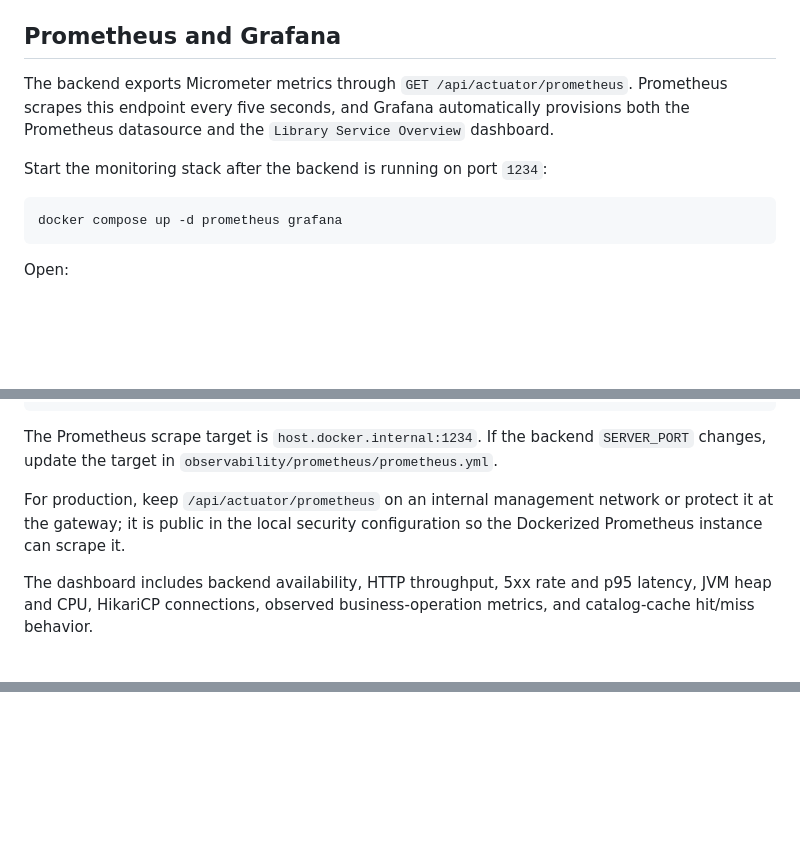
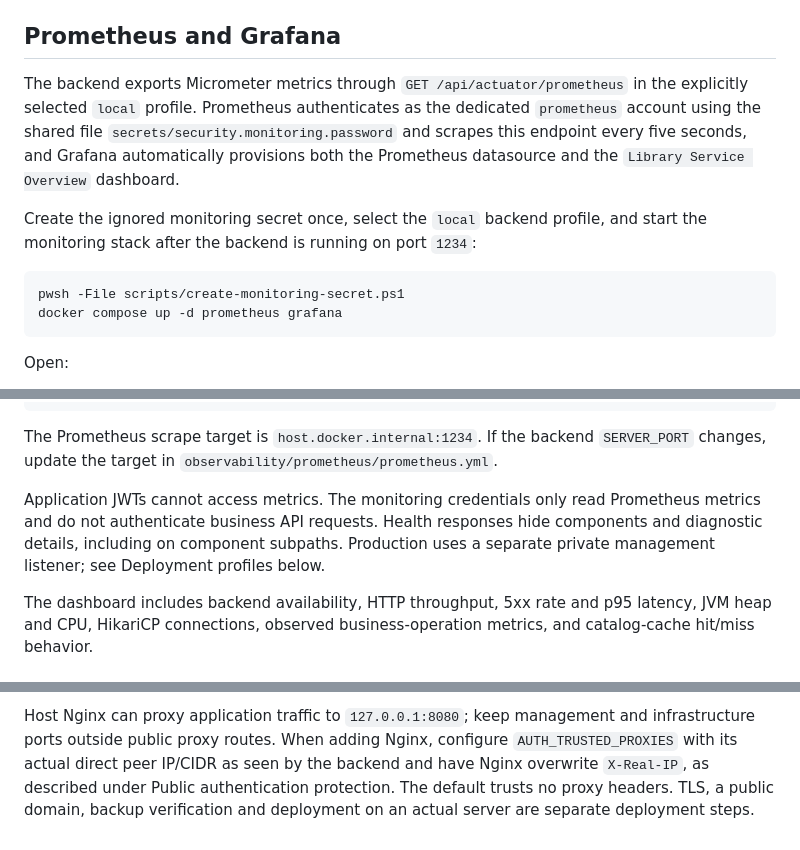
Before and after one commit to mysticslippers/library-service, a Markdown page: README.md, 3 parts joined by grey strips. GitHub-like rendering; blank space fills up the shorter version.

Commit message:
feat: update README.md

````diff
--- a/README.md
+++ b/README.md
@@ -464,13 +464,17 @@ the bucket outside the application.
 ## Prometheus and Grafana
 
 The backend exports Micrometer metrics through
-`GET /api/actuator/prometheus`. Prometheus scrapes this endpoint every five
+`GET /api/actuator/prometheus` in the explicitly selected `local` profile.
+Prometheus authenticates as the dedicated `prometheus` account using the shared
+file `secrets/security.monitoring.password` and scrapes this endpoint every five
 seconds, and Grafana automatically provisions both the Prometheus datasource and
 the `Library Service Overview` dashboard.
 
-Start the monitoring stack after the backend is running on port `1234`:
+Create the ignored monitoring secret once, select the `local` backend profile,
+and start the monitoring stack after the backend is running on port `1234`:
 
 ```shell
+pwsh -File scripts/create-monitoring-secret.ps1
 docker compose up -d prometheus grafana
 ```
 
@@ -496,9 +500,10 @@ The Prometheus scrape target is `host.docker.internal:1234`. If the backend
 `SERVER_PORT` changes, update the target in
 `observability/prometheus/prometheus.yml`.
 
-For production, keep `/api/actuator/prometheus` on an internal management
-network or protect it at the gateway; it is public in the local security
-configuration so the Dockerized Prometheus instance can scrape it.
+Application JWTs cannot access metrics. The monitoring credentials only read
+Prometheus metrics and do not authenticate business API requests. Health responses
+hide components and diagnostic details, including on component subpaths.
+Production uses a separate private management listener; see Deployment profiles below.
 
 The dashboard includes backend availability, HTTP throughput, 5xx rate and p95
 latency, JVM heap and CPU, HikariCP connections, observed business-operation
@@ -598,0 +696,7 @@ this change bounds their retention and does not add encryption or hashing at res
+Host Nginx can proxy application traffic to `127.0.0.1:8080`; keep management and
+infrastructure ports outside public proxy routes. When adding Nginx, configure
+`AUTH_TRUSTED_PROXIES` with its actual direct peer IP/CIDR as seen by the backend
+and have Nginx overwrite `X-Real-IP`, as described under Public authentication
+protection. The default trusts no proxy headers.
+TLS, a public domain, backup
+verification and deployment on an actual server are separate deployment steps.
````
Also changed, not shown: other parts of README.md (+92 -0 lines).
